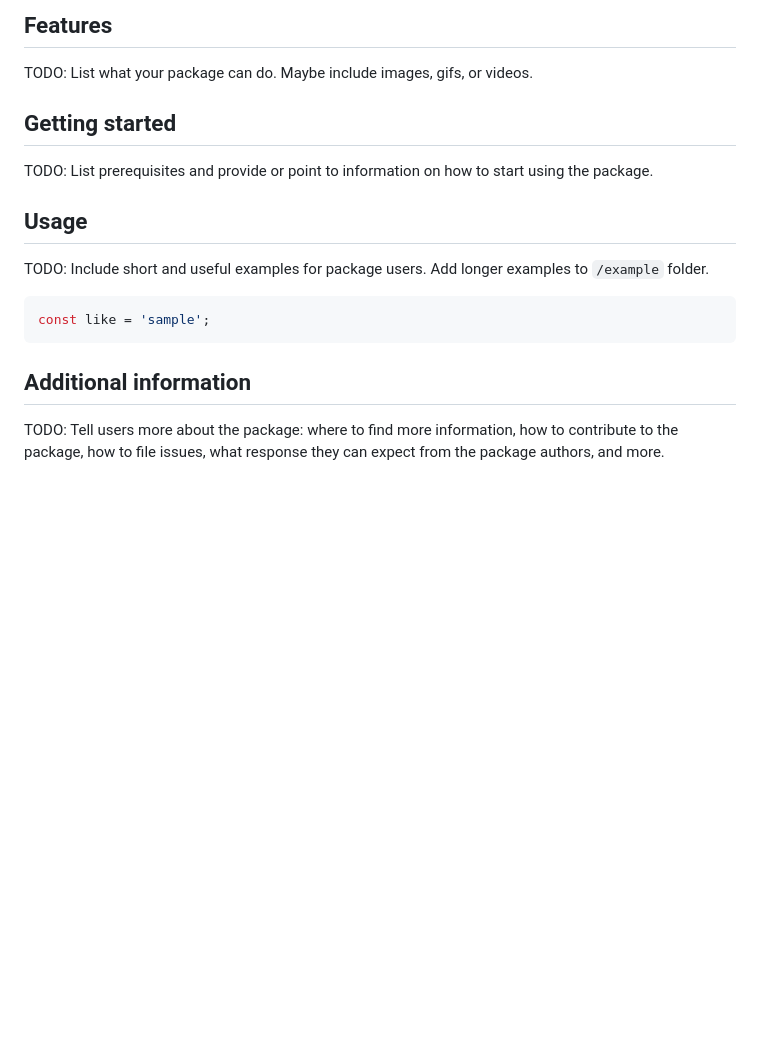
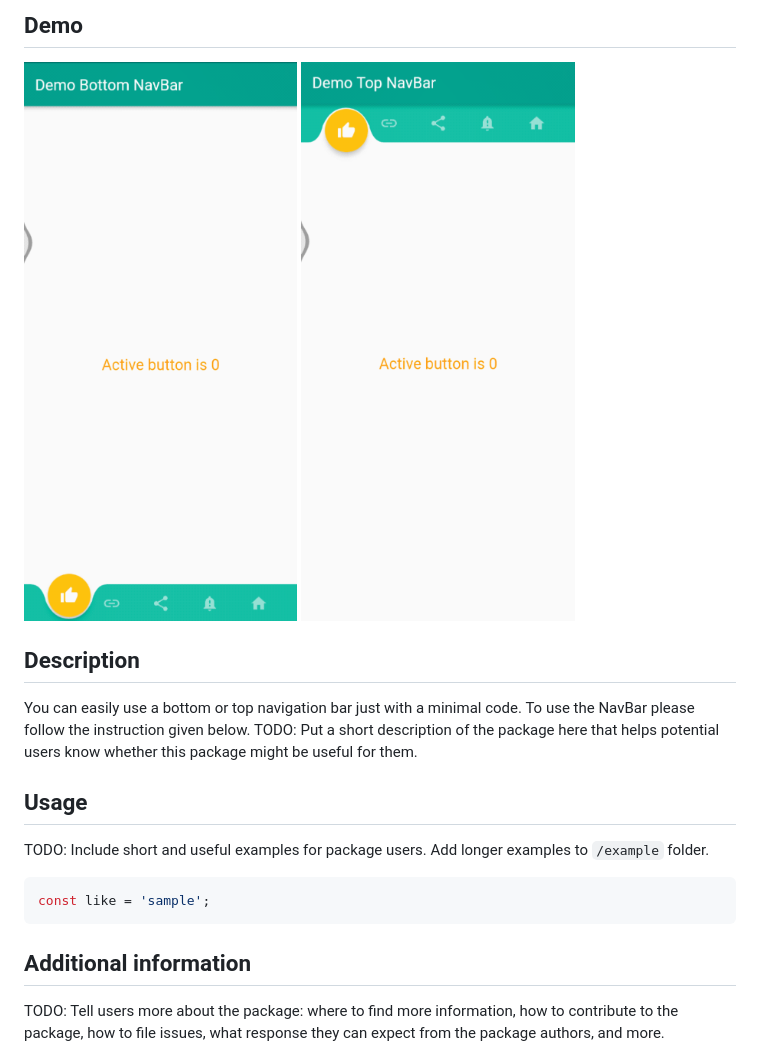
Before and after one commit to Sumon-miazi/ITBeeNavBar, a Markdown page: itbee_nav_bar/README.md, the part around the change. Drawn GitHub-style; pictures changed too: itbee_nav_bar/assets/bottom.gif (added), itbee_nav_bar/assets/top.gif (added); blank space fills up the shorter version.

```diff
--- a/itbee_nav_bar/README.md
+++ b/itbee_nav_bar/README.md
@@ -10,18 +10,16 @@ For general information about developing packages, see the Dart guide for
 and the Flutter guide for
 [developing packages and plugins](https://flutter.dev/developing-packages).
 -->
+## Demo
 
+![Demo gif-1](./assets/bottom.gif)
+![Demo gif-2](./assets/top.gif)
+
+## Description
+
+You can easily use a bottom or top navigation bar just with a minimal code. To use the NavBar please follow the instruction given below.
 TODO: Put a short description of the package here that helps potential users
 know whether this package might be useful for them.
-
-## Features
-
-TODO: List what your package can do. Maybe include images, gifs, or videos.
-
-## Getting started
-
-TODO: List prerequisites and provide or point to information on how to
-start using the package.
 
 ## Usage
 
```
Also changed, not shown: itbee_nav_bar/assets/bottom.jpg (added), itbee_nav_bar/assets/top.jpg (added), 2 other files.
